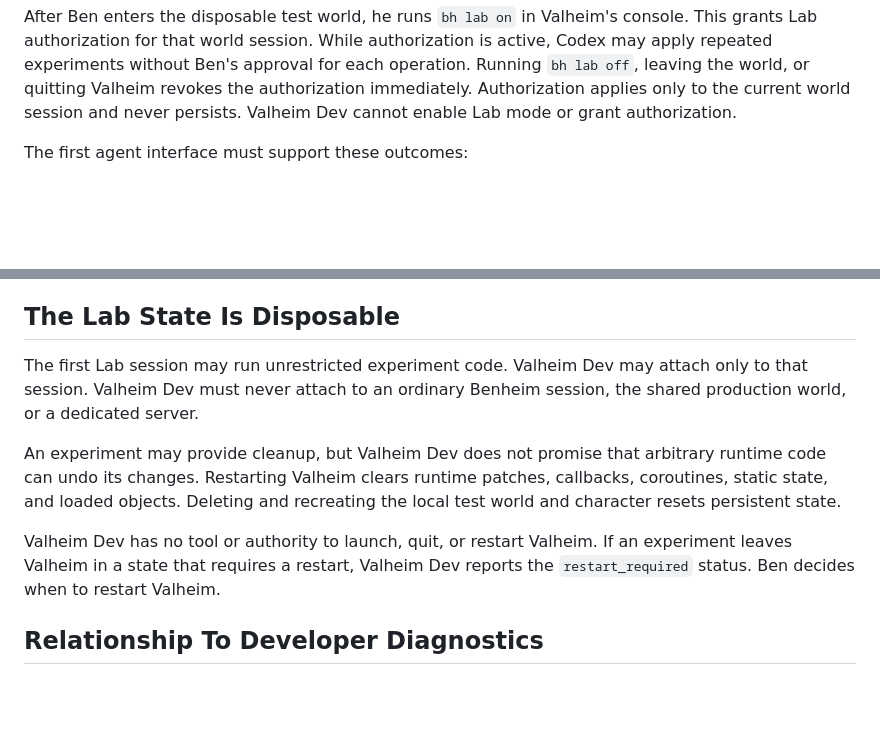
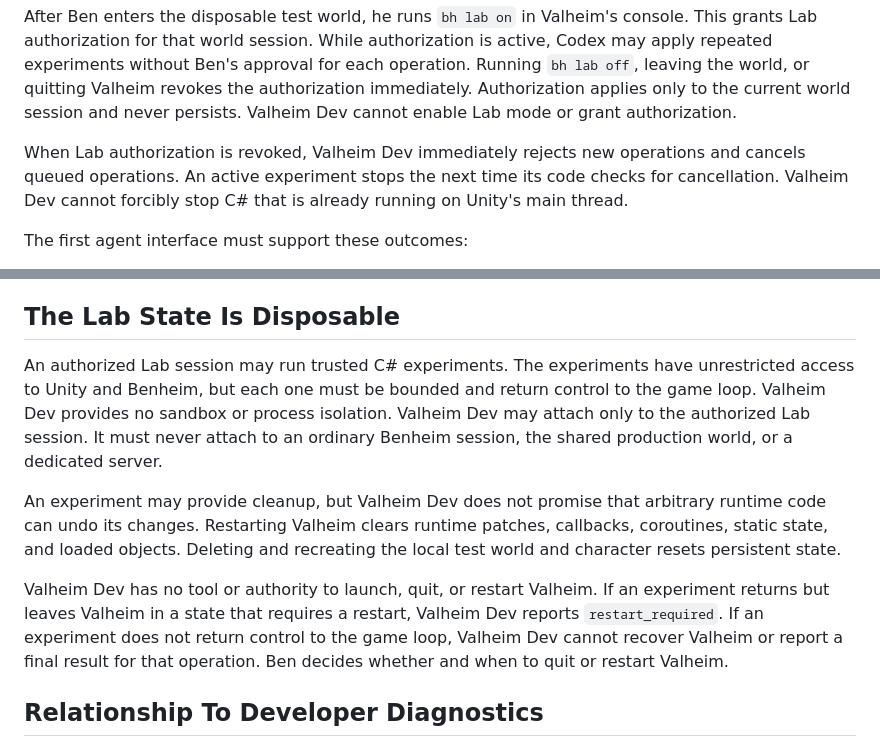
Before and after one commit to beverm2391/valheim-monorepo, a Markdown page: tools/valheim-dev/PRODUCT.md, 2 parts joined by grey strips. Rendered like a GitHub page; blank space fills up the shorter version.

Commit message:
Clarify Valheim Lab experiment boundary

```diff
--- a/tools/valheim-dev/PRODUCT.md
+++ b/tools/valheim-dev/PRODUCT.md
@@ -23,6 +23,11 @@ approval for each operation. Running `bh lab off`, leaving the world, or
 quitting Valheim revokes the authorization immediately. Authorization applies
 only to the current world session and never persists. Valheim Dev cannot enable
 Lab mode or grant authorization.
+
+When Lab authorization is revoked, Valheim Dev immediately rejects new
+operations and cancels queued operations. An active experiment stops the next
+time its code checks for cancellation. Valheim Dev cannot forcibly stop C#
+that is already running on Unity's main thread.
 
 The first agent interface must support these outcomes:
 
@@ -55,9 +60,12 @@ The record must identify the exact experiment that ran and explain a failure.
 
 ## The Lab State Is Disposable
 
-The first Lab session may run unrestricted experiment code. Valheim Dev may
-attach only to that session. Valheim Dev must never attach to an ordinary
-Benheim session, the shared production world, or a dedicated server.
+An authorized Lab session may run trusted C# experiments. The experiments have
+unrestricted access to Unity and Benheim, but each one must be bounded and
+return control to the game loop. Valheim Dev provides no sandbox or process
+isolation. Valheim Dev may attach only to the authorized Lab session. It must
+never attach to an ordinary Benheim session, the shared production world, or a
+dedicated server.
 
 An experiment may provide cleanup, but Valheim Dev does not promise that
 arbitrary runtime code can undo its changes. Restarting Valheim clears runtime
@@ -65,8 +73,11 @@ patches, callbacks, coroutines, static state, and loaded objects. Deleting and
 recreating the local test world and character resets persistent state.
 
 Valheim Dev has no tool or authority to launch, quit, or restart Valheim. If an
-experiment leaves Valheim in a state that requires a restart, Valheim Dev
-reports the `restart_required` status. Ben decides when to restart Valheim.
+experiment returns but leaves Valheim in a state that requires a restart,
+Valheim Dev reports `restart_required`. If an experiment does not return
+control to the game loop, Valheim Dev cannot recover Valheim or report a final
+result for that operation. Ben decides whether and when to quit or restart
+Valheim.
 
 ## Relationship To Developer Diagnostics
 
```
Also changed, not shown: 1 other file.
